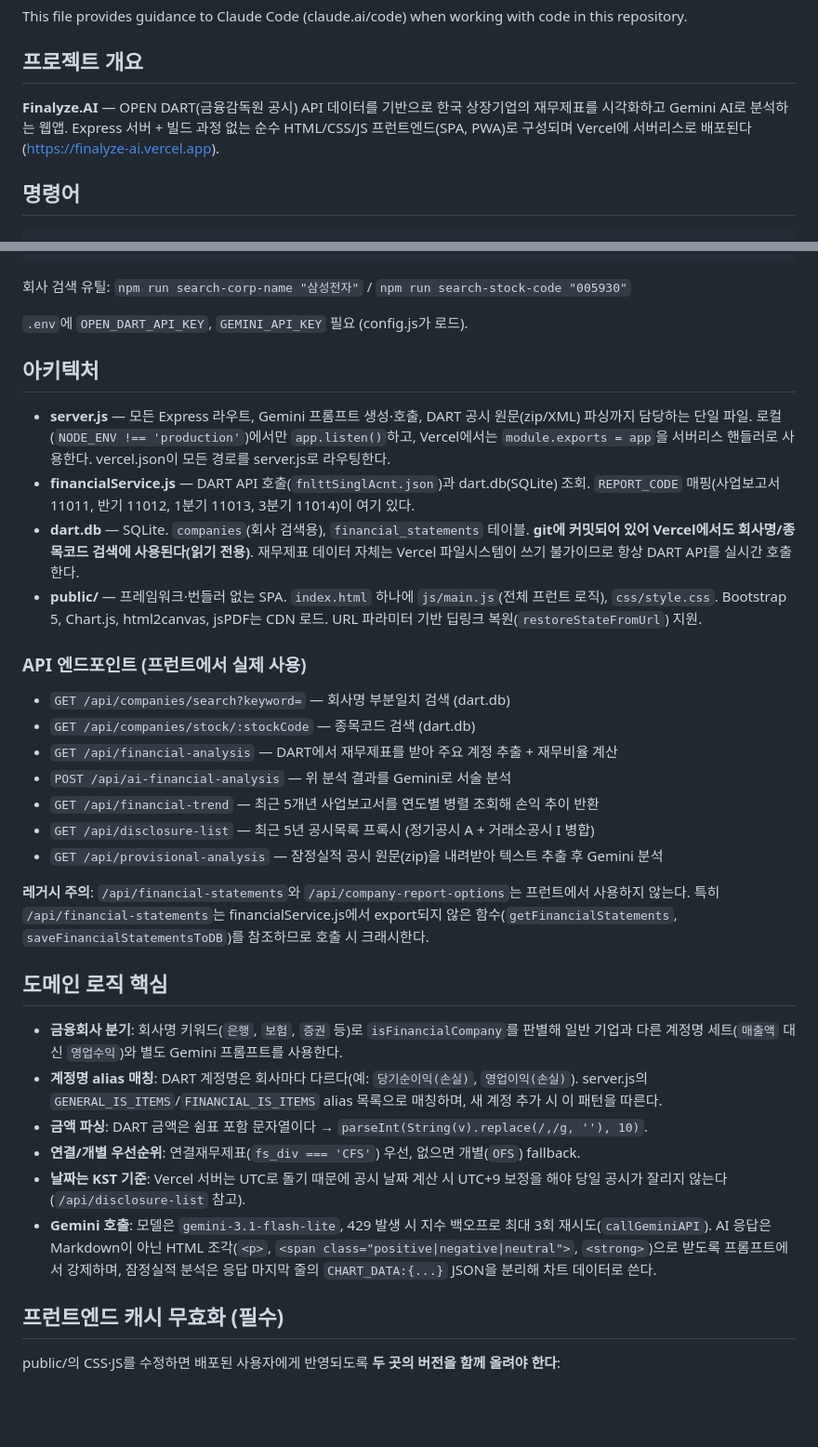
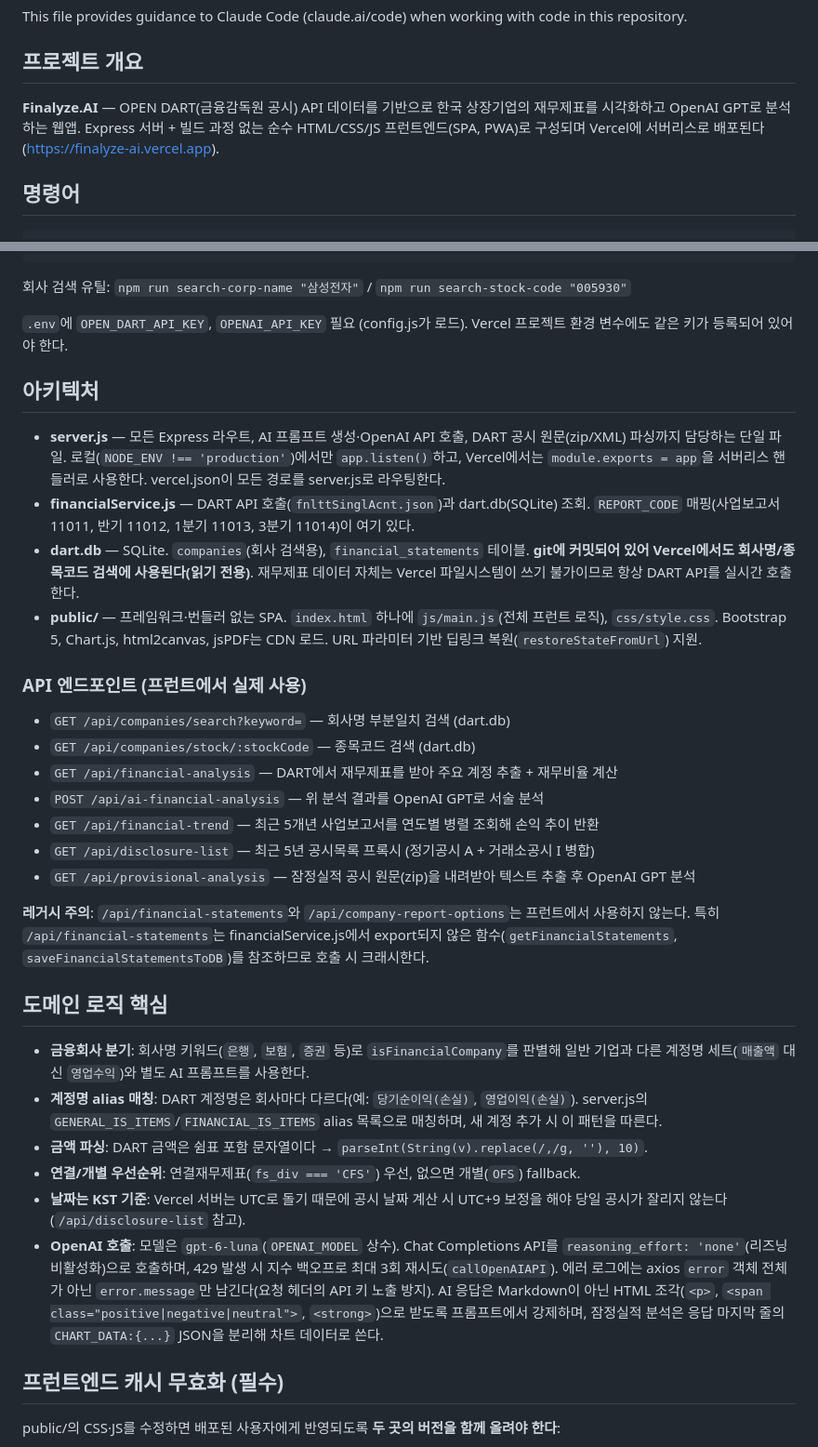
Before and after one commit to BongwooChoi/Finalyze.AI, a Markdown page: CLAUDE.md, 2 parts joined by grey strips. Shown at 93% size. Rendered like a GitHub page; blank space fills up the shorter version.

Commit message:
docs: update CLAUDE.md for OpenAI gpt-6-luna migration
Co-Authored-By: Claude Opus 5.5 <noreply@anthropic.com>

```diff
--- a/CLAUDE.md
+++ b/CLAUDE.md
@@ -4,7 +4,7 @@ This file provides guidance to Claude Code (claude.ai/code) when working with co
 
 ## 프로젝트 개요
 
-**Finalyze.AI** — OPEN DART(금융감독원 공시) API 데이터를 기반으로 한국 상장기업의 재무제표를 시각화하고 Gemini AI로 분석하는 웹앱. Express 서버 + 빌드 과정 없는 순수 HTML/CSS/JS 프런트엔드(SPA, PWA)로 구성되며 Vercel에 서버리스로 배포된다 (https://finalyze-ai.vercel.app).
+**Finalyze.AI** — OPEN DART(금융감독원 공시) API 데이터를 기반으로 한국 상장기업의 재무제표를 시각화하고 OpenAI GPT로 분석하는 웹앱. Express 서버 + 빌드 과정 없는 순수 HTML/CSS/JS 프런트엔드(SPA, PWA)로 구성되며 Vercel에 서버리스로 배포된다 (https://finalyze-ai.vercel.app).
 
 ## 명령어
 
@@ -24,11 +24,11 @@ node setupDatabase.js            # dart.db에 companies 테이블 적재 + 인
 
 회사 검색 유틸: `npm run search-corp-name "삼성전자"` / `npm run search-stock-code "005930"`
 
-`.env`에 `OPEN_DART_API_KEY`, `GEMINI_API_KEY` 필요 (config.js가 로드).
+`.env`에 `OPEN_DART_API_KEY`, `OPENAI_API_KEY` 필요 (config.js가 로드). Vercel 프로젝트 환경 변수에도 같은 키가 등록되어 있어야 한다.
 
 ## 아키텍처
 
-- **server.js** — 모든 Express 라우트, Gemini 프롬프트 생성·호출, DART 공시 원문(zip/XML) 파싱까지 담당하는 단일 파일. 로컬(`NODE_ENV !== 'production'`)에서만 `app.listen()`하고, Vercel에서는 `module.exports = app`을 서버리스 핸들러로 사용한다. vercel.json이 모든 경로를 server.js로 라우팅한다.
+- **server.js** — 모든 Express 라우트, AI 프롬프트 생성·OpenAI API 호출, DART 공시 원문(zip/XML) 파싱까지 담당하는 단일 파일. 로컬(`NODE_ENV !== 'production'`)에서만 `app.listen()`하고, Vercel에서는 `module.exports = app`을 서버리스 핸들러로 사용한다. vercel.json이 모든 경로를 server.js로 라우팅한다.
 - **financialService.js** — DART API 호출(`fnlttSinglAcnt.json`)과 dart.db(SQLite) 조회. `REPORT_CODE` 매핑(사업보고서 11011, 반기 11012, 1분기 11013, 3분기 11014)이 여기 있다.
 - **dart.db** — SQLite. `companies`(회사 검색용), `financial_statements` 테이블. **git에 커밋되어 있어 Vercel에서도 회사명/종목코드 검색에 사용된다(읽기 전용)**. 재무제표 데이터 자체는 Vercel 파일시스템이 쓰기 불가이므로 항상 DART API를 실시간 호출한다.
 - **public/** — 프레임워크·번들러 없는 SPA. `index.html` 하나에 `js/main.js`(전체 프런트 로직), `css/style.css`. Bootstrap 5, Chart.js, html2canvas, jsPDF는 CDN 로드. URL 파라미터 기반 딥링크 복원(`restoreStateFromUrl`) 지원.
@@ -38,21 +38,21 @@ node setupDatabase.js            # dart.db에 companies 테이블 적재 + 인
 - `GET /api/companies/search?keyword=` — 회사명 부분일치 검색 (dart.db)
 - `GET /api/companies/stock/:stockCode` — 종목코드 검색 (dart.db)
 - `GET /api/financial-analysis` — DART에서 재무제표를 받아 주요 계정 추출 + 재무비율 계산
-- `POST /api/ai-financial-analysis` — 위 분석 결과를 Gemini로 서술 분석
+- `POST /api/ai-financial-analysis` — 위 분석 결과를 OpenAI GPT로 서술 분석
 - `GET /api/financial-trend` — 최근 5개년 사업보고서를 연도별 병렬 조회해 손익 추이 반환
 - `GET /api/disclosure-list` — 최근 5년 공시목록 프록시 (정기공시 A + 거래소공시 I 병합)
-- `GET /api/provisional-analysis` — 잠정실적 공시 원문(zip)을 내려받아 텍스트 추출 후 Gemini 분석
+- `GET /api/provisional-analysis` — 잠정실적 공시 원문(zip)을 내려받아 텍스트 추출 후 OpenAI GPT 분석
 
 **레거시 주의**: `/api/financial-statements`와 `/api/company-report-options`는 프런트에서 사용하지 않는다. 특히 `/api/financial-statements`는 financialService.js에서 export되지 않은 함수(`getFinancialStatements`, `saveFinancialStatementsToDB`)를 참조하므로 호출 시 크래시한다.
 
 ## 도메인 로직 핵심
 
-- **금융회사 분기**: 회사명 키워드(`은행`, `보험`, `증권` 등)로 `isFinancialCompany`를 판별해 일반 기업과 다른 계정명 세트(`매출액` 대신 `영업수익`)와 별도 Gemini 프롬프트를 사용한다.
+- **금융회사 분기**: 회사명 키워드(`은행`, `보험`, `증권` 등)로 `isFinancialCompany`를 판별해 일반 기업과 다른 계정명 세트(`매출액` 대신 `영업수익`)와 별도 AI 프롬프트를 사용한다.
 - **계정명 alias 매칭**: DART 계정명은 회사마다 다르다(예: `당기순이익(손실)`, `영업이익(손실)`). server.js의 `GENERAL_IS_ITEMS`/`FINANCIAL_IS_ITEMS` alias 목록으로 매칭하며, 새 계정 추가 시 이 패턴을 따른다.
 - **금액 파싱**: DART 금액은 쉼표 포함 문자열이다 → `parseInt(String(v).replace(/,/g, ''), 10)`.
 - **연결/개별 우선순위**: 연결재무제표(`fs_div === 'CFS'`) 우선, 없으면 개별(`OFS`) fallback.
 - **날짜는 KST 기준**: Vercel 서버는 UTC로 돌기 때문에 공시 날짜 계산 시 UTC+9 보정을 해야 당일 공시가 잘리지 않는다 (`/api/disclosure-list` 참고).
-- **Gemini 호출**: 모델은 `gemini-3.1-flash-lite`, 429 발생 시 지수 백오프로 최대 3회 재시도(`callGeminiAPI`). AI 응답은 Markdown이 아닌 HTML 조각(`<p>`, `<span class="positive|negative|neutral">`, `<strong>`)으로 받도록 프롬프트에서 강제하며, 잠정실적 분석은 응답 마지막 줄의 `CHART_DATA:{...}` JSON을 분리해 차트 데이터로 쓴다.
+- **OpenAI 호출**: 모델은 `gpt-6-luna`(`OPENAI_MODEL` 상수). Chat Completions API를 `reasoning_effort: 'none'`(리즈닝 비활성화)으로 호출하며, 429 발생 시 지수 백오프로 최대 3회 재시도(`callOpenAIAPI`). 에러 로그에는 axios `error` 객체 전체가 아닌 `error.message`만 남긴다(요청 헤더의 API 키 노출 방지). AI 응답은 Markdown이 아닌 HTML 조각(`<p>`, `<span class="positive|negative|neutral">`, `<strong>`)으로 받도록 프롬프트에서 강제하며, 잠정실적 분석은 응답 마지막 줄의 `CHART_DATA:{...}` JSON을 분리해 차트 데이터로 쓴다.
 
 ## 프런트엔드 캐시 무효화 (필수)
 
```
